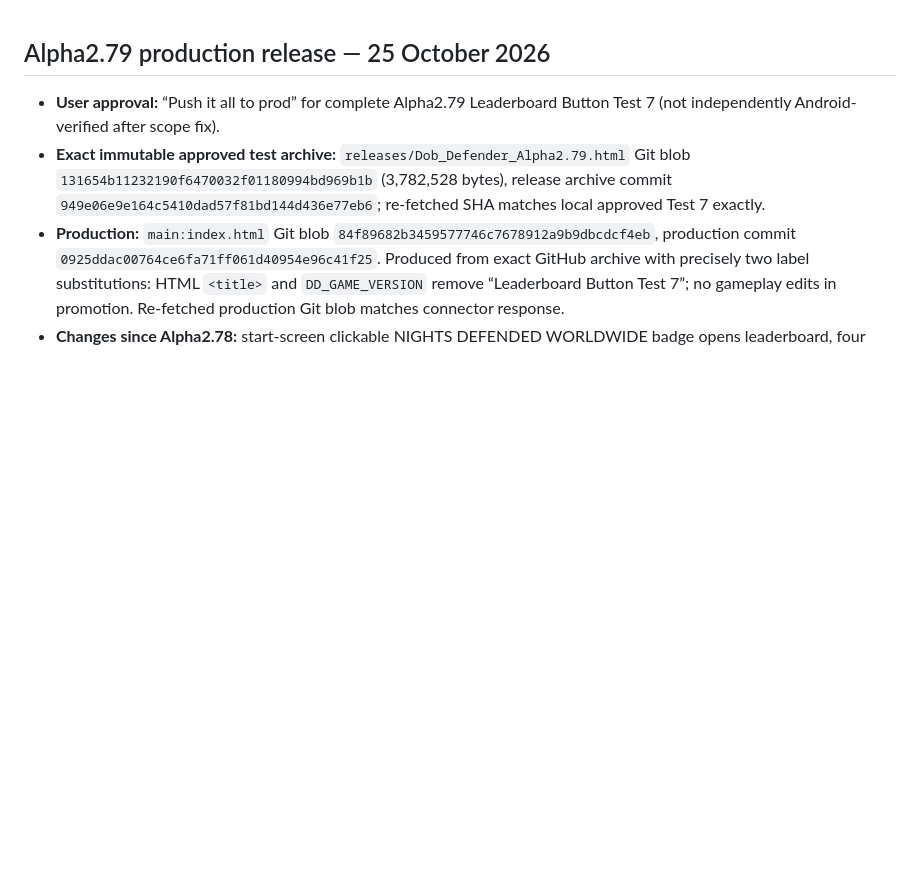
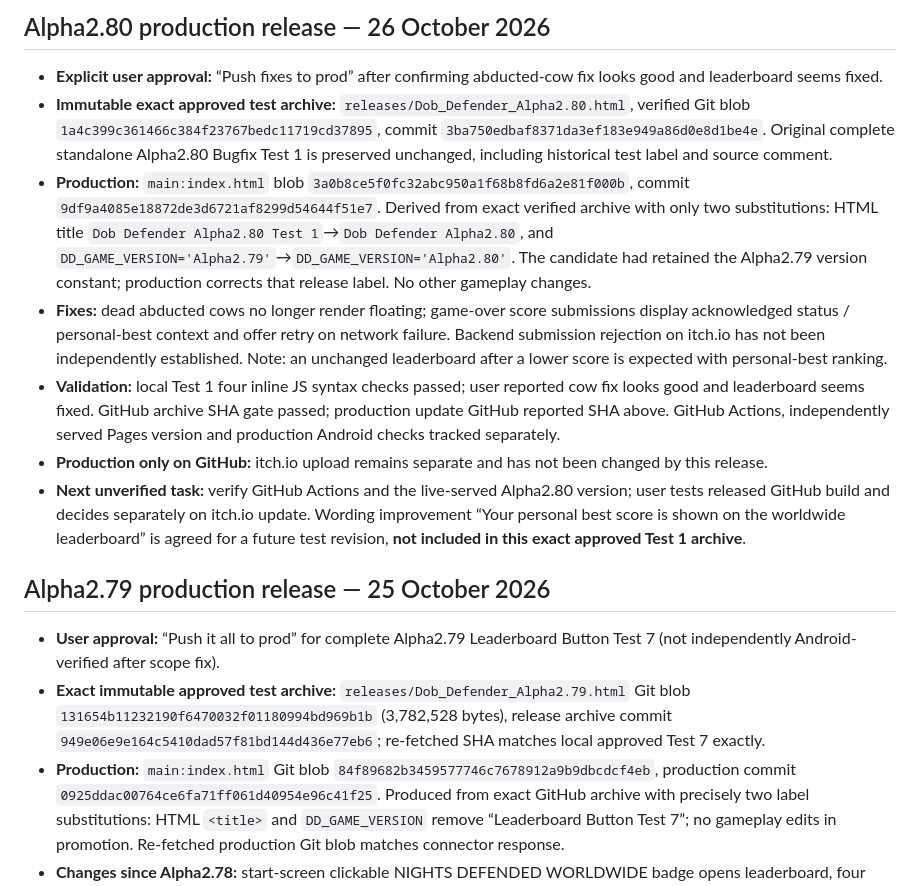
Before and after one commit to frankryanjr/dob-defender-mobile, a Markdown page: docs/DEVELOPMENT.md, the part around the change. Drawn GitHub-style; blank space fills up the shorter version.

Commit message:
docs: record approved Alpha2.80 production release

```diff
--- a/docs/DEVELOPMENT.md
+++ b/docs/DEVELOPMENT.md
@@ -1,3 +1,13 @@
+## Alpha2.80 production release — 26 October 2026
+
+- **Explicit user approval:** “Push fixes to prod” after confirming abducted-cow fix looks good and leaderboard seems fixed.
+- **Immutable exact approved test archive:** `releases/Dob_Defender_Alpha2.80.html`, verified Git blob `1a4c399c361466c384f23767bedc11719cd37895`, commit `3ba750edbaf8371da3ef183e949a86d0e8d1be4e`. Original complete standalone Alpha2.80 Bugfix Test 1 is preserved unchanged, including historical test label and source comment.
+- **Production:** `main:index.html` blob `3a0b8ce5f0fc32abc950a1f68b8fd6a2e81f000b`, commit `9df9a4085e18872de3d6721af8299d54644f51e7`. Derived from exact verified archive with only two substitutions: HTML title `Dob Defender Alpha2.80 Test 1`→`Dob Defender Alpha2.80`, and `DD_GAME_VERSION='Alpha2.79'`→`DD_GAME_VERSION='Alpha2.80'`. The candidate had retained the Alpha2.79 version constant; production corrects that release label. No other gameplay changes.
+- **Fixes:** dead abducted cows no longer render floating; game-over score submissions display acknowledged status / personal-best context and offer retry on network failure. Backend submission rejection on itch.io has not been independently established. Note: an unchanged leaderboard after a lower score is expected with personal-best ranking.
+- **Validation:** local Test 1 four inline JS syntax checks passed; user reported cow fix looks good and leaderboard seems fixed. GitHub archive SHA gate passed; production update GitHub reported SHA above. GitHub Actions, independently served Pages version and production Android checks tracked separately.
+- **Production only on GitHub:** itch.io upload remains separate and has not been changed by this release.
+- **Next unverified task:** verify GitHub Actions and the live-served Alpha2.80 version; user tests released GitHub build and decides separately on itch.io update. Wording improvement “Your personal best score is shown on the worldwide leaderboard” is agreed for a future test revision, **not included in this exact approved Test 1 archive**.
+
 ## Alpha2.79 production release — 25 October 2026
 
 - **User approval:** “Push it all to prod” for complete Alpha2.79 Leaderboard Button Test 7 (not independently Android-verified after scope fix).
```
